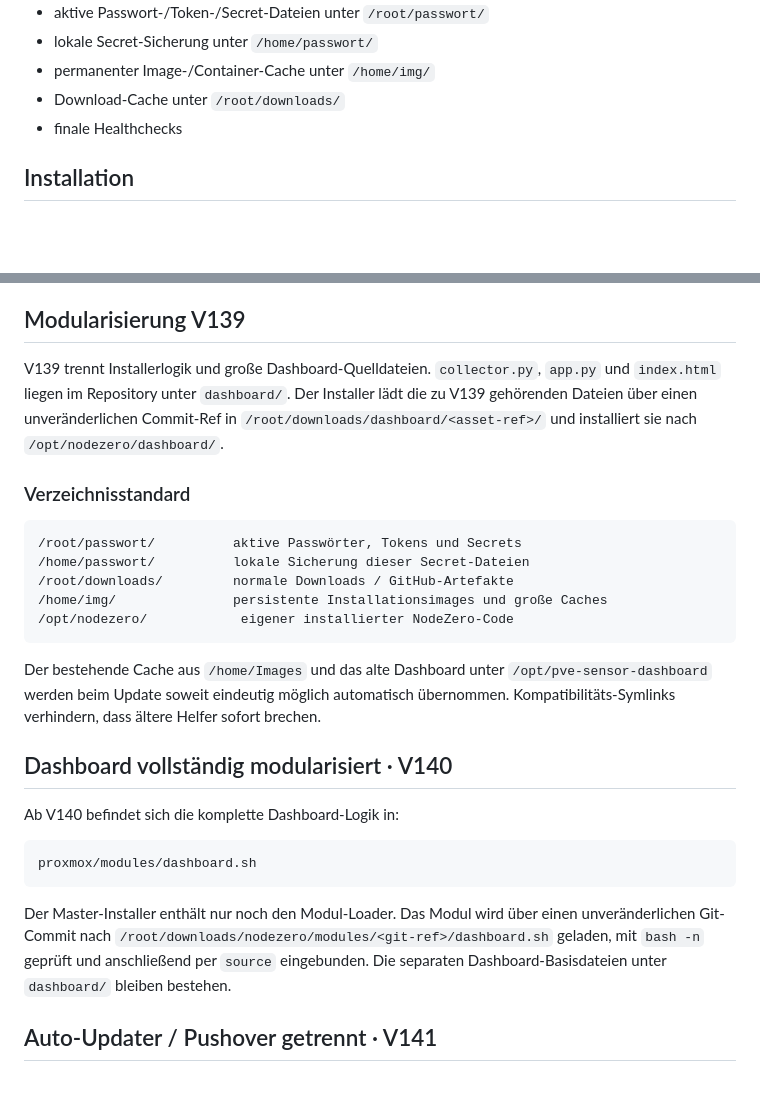
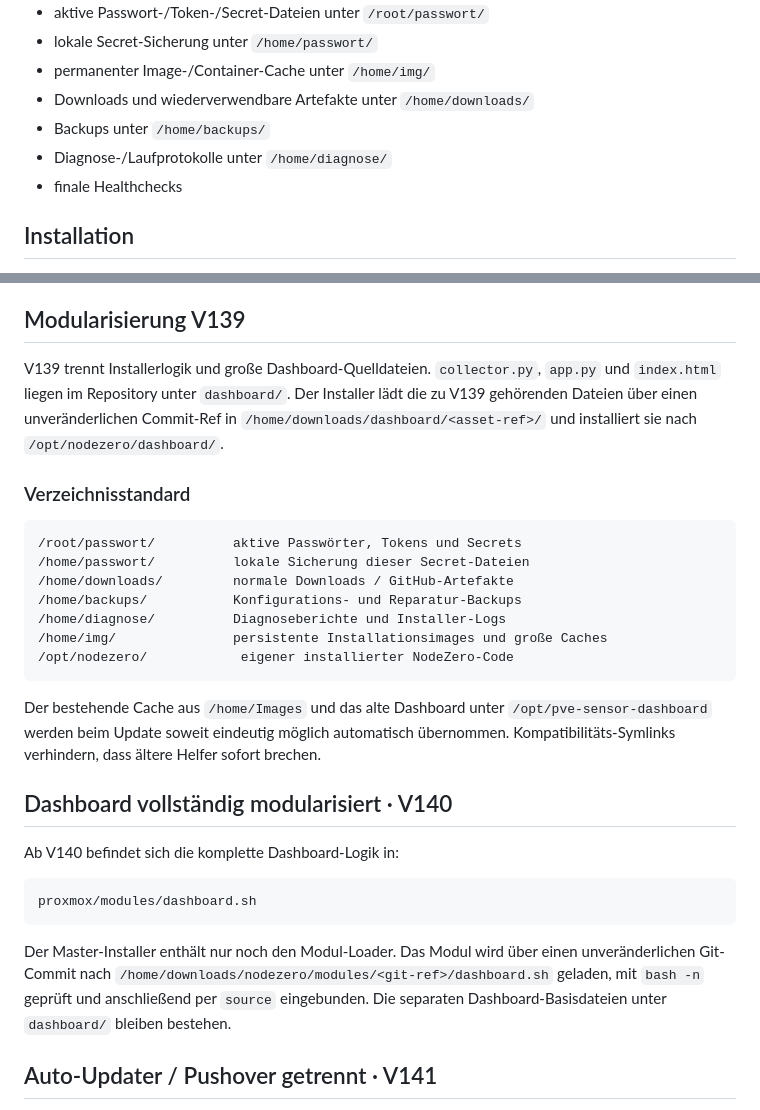
Before and after one commit to Technox90/homeatic, a Markdown page: proxmox/README.md, 2 parts joined by grey strips. Drawn GitHub-style; blank space fills up the shorter version.

Commit message:
V144 docs: update Proxmox storage layout

````diff
--- a/proxmox/README.md
+++ b/proxmox/README.md
@@ -29,7 +29,9 @@ proxmox.sh
 - aktive Passwort-/Token-/Secret-Dateien unter `/root/passwort/`
 - lokale Secret-Sicherung unter `/home/passwort/`
 - permanenter Image-/Container-Cache unter `/home/img/`
-- Download-Cache unter `/root/downloads/`
+- Downloads und wiederverwendbare Artefakte unter `/home/downloads/`
+- Backups unter `/home/backups/`
+- Diagnose-/Laufprotokolle unter `/home/diagnose/`
 - finale Healthchecks
 
 ## Installation
@@ -147,14 +149,16 @@ Die aktuell ausgeführte Installer-Version wird im Whiptail-Hauptmenü direkt im
 
 ## Modularisierung V139
 
-V139 trennt Installerlogik und große Dashboard-Quelldateien. `collector.py`, `app.py` und `index.html` liegen im Repository unter `dashboard/`. Der Installer lädt die zu V139 gehörenden Dateien über einen unveränderlichen Commit-Ref in `/root/downloads/dashboard/<asset-ref>/` und installiert sie nach `/opt/nodezero/dashboard/`.
+V139 trennt Installerlogik und große Dashboard-Quelldateien. `collector.py`, `app.py` und `index.html` liegen im Repository unter `dashboard/`. Der Installer lädt die zu V139 gehörenden Dateien über einen unveränderlichen Commit-Ref in `/home/downloads/dashboard/<asset-ref>/` und installiert sie nach `/opt/nodezero/dashboard/`.
 
 ### Verzeichnisstandard
 
 ```text
 /root/passwort/          aktive Passwörter, Tokens und Secrets
 /home/passwort/          lokale Sicherung dieser Secret-Dateien
-/root/downloads/         normale Downloads / GitHub-Artefakte
+/home/downloads/         normale Downloads / GitHub-Artefakte
+/home/backups/           Konfigurations- und Reparatur-Backups
+/home/diagnose/          Diagnoseberichte und Installer-Logs
 /home/img/               persistente Installationsimages und große Caches
 /opt/nodezero/            eigener installierter NodeZero-Code
 ```
@@ -170,7 +174,7 @@ Ab V140 befindet sich die komplette Dashboard-Logik in:
 proxmox/modules/dashboard.sh
 ```
 
-Der Master-Installer enthält nur noch den Modul-Loader. Das Modul wird über einen unveränderlichen Git-Commit nach `/root/downloads/nodezero/modules/<git-ref>/dashboard.sh` geladen, mit `bash -n` geprüft und anschließend per `source` eingebunden. Die separaten Dashboard-Basisdateien unter `dashboard/` bleiben bestehen.
+Der Master-Installer enthält nur noch den Modul-Loader. Das Modul wird über einen unveränderlichen Git-Commit nach `/home/downloads/nodezero/modules/<git-ref>/dashboard.sh` geladen, mit `bash -n` geprüft und anschließend per `source` eingebunden. Die separaten Dashboard-Basisdateien unter `dashboard/` bleiben bestehen.
 
 
 ## Auto-Updater / Pushover getrennt · V141
````
